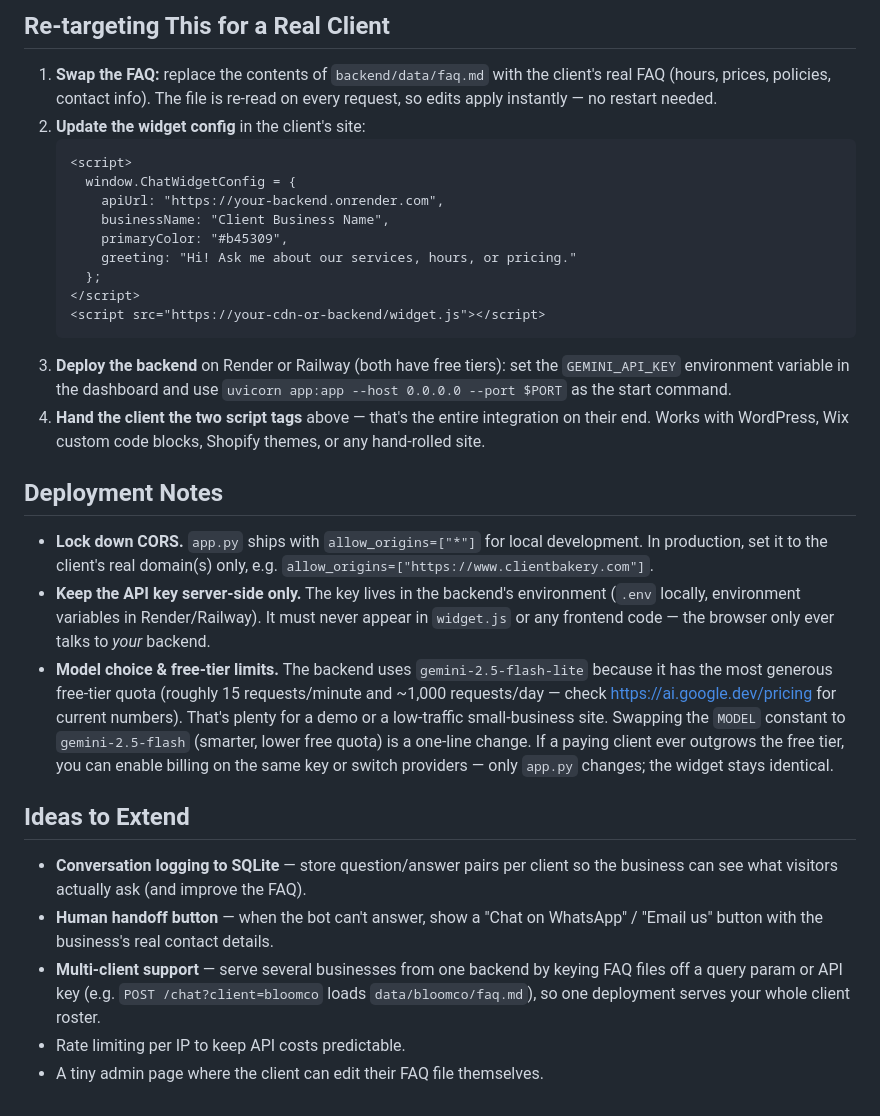
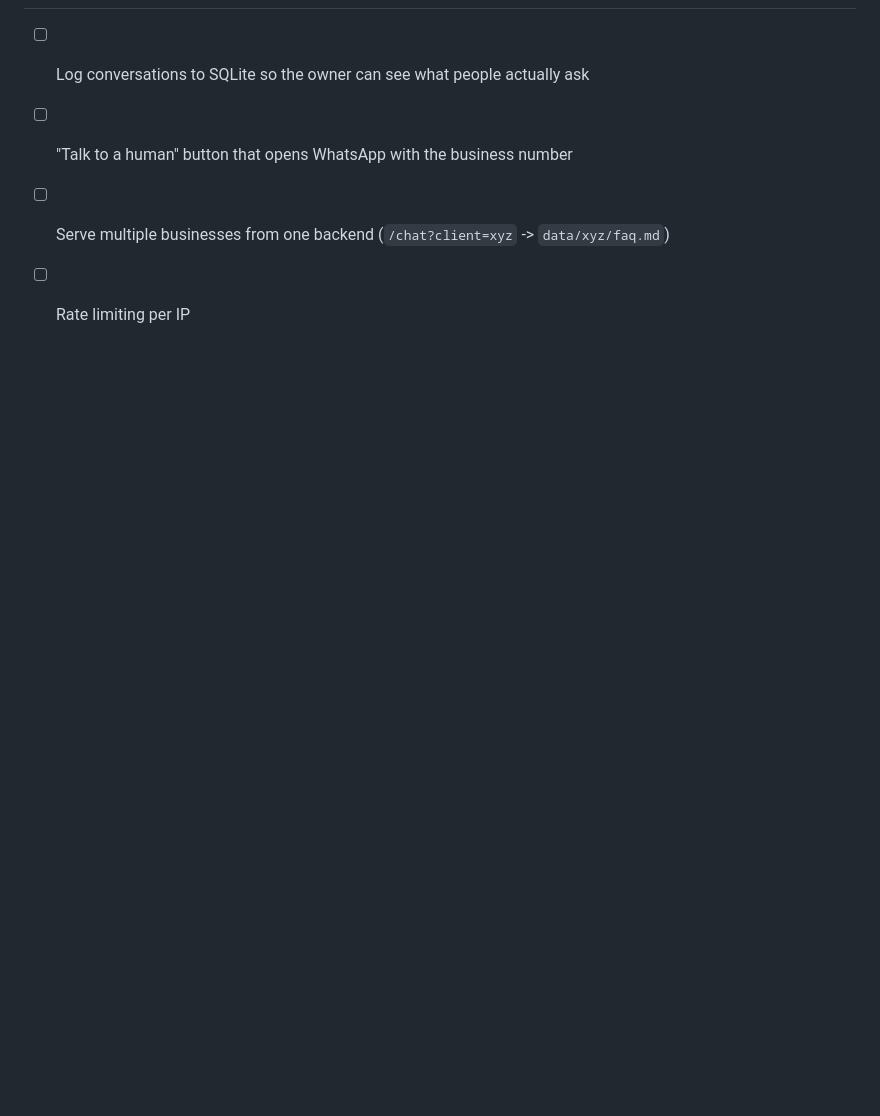
Before and after one commit to Manasva504/ai-chatbot-widget, a Markdown page: README.md, the part around one of its changes. Drawn GitHub-style; blank space fills up the shorter version.

Commit message:
rewrite readme

````diff
--- a/README.md
+++ b/README.md
@@ -98,54 +94,6 @@ Click the chat bubble in the bottom-right corner and ask something like
 
-## Re-targeting This for a Real Client
-
-1. **Swap the FAQ:** replace the contents of `backend/data/faq.md` with the
-   client's real FAQ (hours, prices, policies, contact info). The file is
-   re-read on every request, so edits apply instantly — no restart needed.
-2. **Update the widget config** in the client's site:
-   ```html
-   <script>
-     window.ChatWidgetConfig = {
-       apiUrl: "https://your-backend.onrender.com",
-       businessName: "Client Business Name",
-       primaryColor: "#b45309",
-       greeting: "Hi! Ask me about our services, hours, or pricing."
-     };
-   </script>
-   <script src="https://your-cdn-or-backend/widget.js"></script>
-   ```
-3. **Deploy the backend** on Render or Railway (both have free tiers):
-   set the `GEMINI_API_KEY` environment variable in the dashboard and use
-   `uvicorn app:app --host 0.0.0.0 --port $PORT` as the start command.
-4. **Hand the client the two script tags** above — that's the entire
-   integration on their end. Works with WordPress, Wix custom code blocks,
-   Shopify themes, or any hand-rolled site.
-
-## Deployment Notes
-
-- **Lock down CORS.** `app.py` ships with `allow_origins=["*"]` for local
-  development. In production, set it to the client's real domain(s) only,
-  e.g. `allow_origins=["https://www.clientbakery.com"]`.
-- **Keep the API key server-side only.** The key lives in the backend's
-  environment (`.env` locally, environment variables in Render/Railway).
-  It must never appear in `widget.js` or any frontend code — the browser only
-  ever talks to *your* backend.
-- **Model choice & free-tier limits.** The backend uses `gemini-2.5-flash-lite`
-  because it has the most generous free-tier quota (roughly 15 requests/minute
-  and ~1,000 requests/day — check https://ai.google.dev/pricing for current
-  numbers). That's plenty for a demo or a low-traffic small-business site.
-  Swapping the `MODEL` constant to `gemini-2.5-flash` (smarter, lower free
-  quota) is a one-line change. If a paying client ever outgrows the free tier,
-  you can enable billing on the same key or switch providers — only `app.py`
-  changes; the widget stays identical.
-
-## Ideas to Extend
-
-- **Conversation logging to SQLite** — store question/answer pairs per client
-  so the business can see what visitors actually ask (and improve the FAQ).
-- **Human handoff button** — when the bot can't answer, show a "Chat on
-  WhatsApp" / "Email us" button with the business's real contact details.
-- **Multi-client support** — serve several businesses from one backend by
-  keying FAQ files off a query param or API key (e.g. `POST /chat?client=bloomco`
-  loads `data/bloomco/faq.md`), so one deployment serves your whole client roster.
-- Rate limiting per IP to keep API costs predictable.
-- A tiny admin page where the client can edit their FAQ file themselves.
+- [ ] Log conversations to SQLite so the owner can see what people actually ask
+- [ ] "Talk to a human" button that opens WhatsApp with the business number
+- [ ] Serve multiple businesses from one backend (`/chat?client=xyz` ->
+      `data/xyz/faq.md`)
+- [ ] Rate limiting per IP
````
Also changed, not shown: other parts of README.md (+72 -76 lines).
